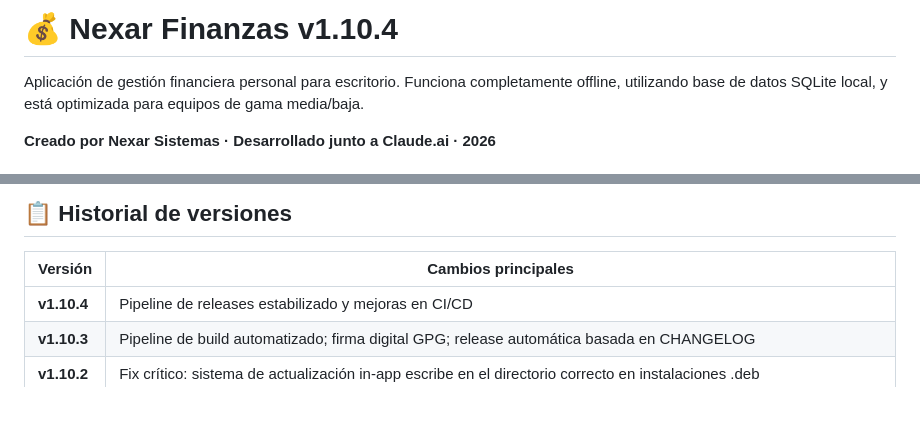
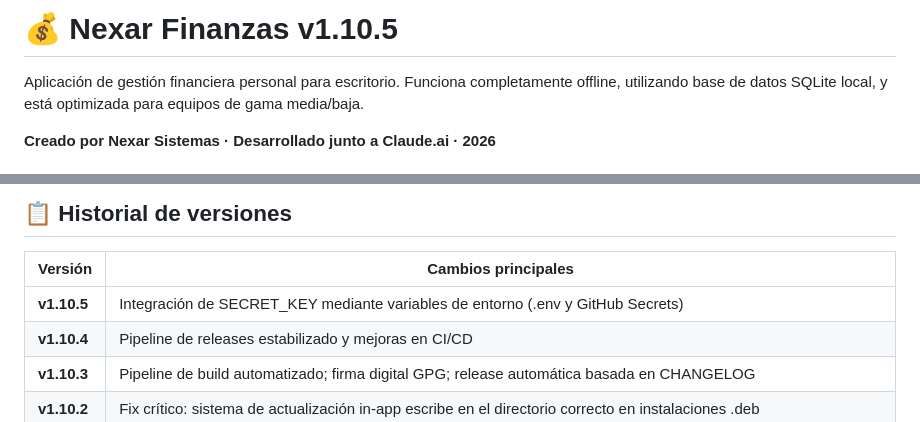
Before and after one commit to NexarSistemas/nexar-finanzas, a Markdown page: README.md, 2 parts joined by grey strips. GitHub-like rendering.

Commit message:
Actualizar README.md
actualización de versión

```diff
--- a/README.md
+++ b/README.md
@@ -1,4 +1,4 @@
-# 💰 Nexar Finanzas v1.10.4
+# 💰 Nexar Finanzas v1.10.5
 
 Aplicación de gestión financiera personal para escritorio. Funciona completamente
 offline, utilizando base de datos SQLite local, y está optimizada para equipos
@@ -254,6 +254,7 @@ a tus datos reales — transacciones, cuentas, presupuestos e inversiones.
 
 | Versión | Cambios principales |
 |---|---|
+| **v1.10.5** | Integración de SECRET_KEY mediante variables de entorno (.env y GitHub Secrets) |
 | **v1.10.4** | Pipeline de releases estabilizado y mejoras en CI/CD |
 | **v1.10.3** | Pipeline de build automatizado; firma digital GPG; release automática basada en CHANGELOG |
 | **v1.10.2** | Fix crítico: sistema de actualización in-app escribe en el directorio correcto en instalaciones .deb |
```
